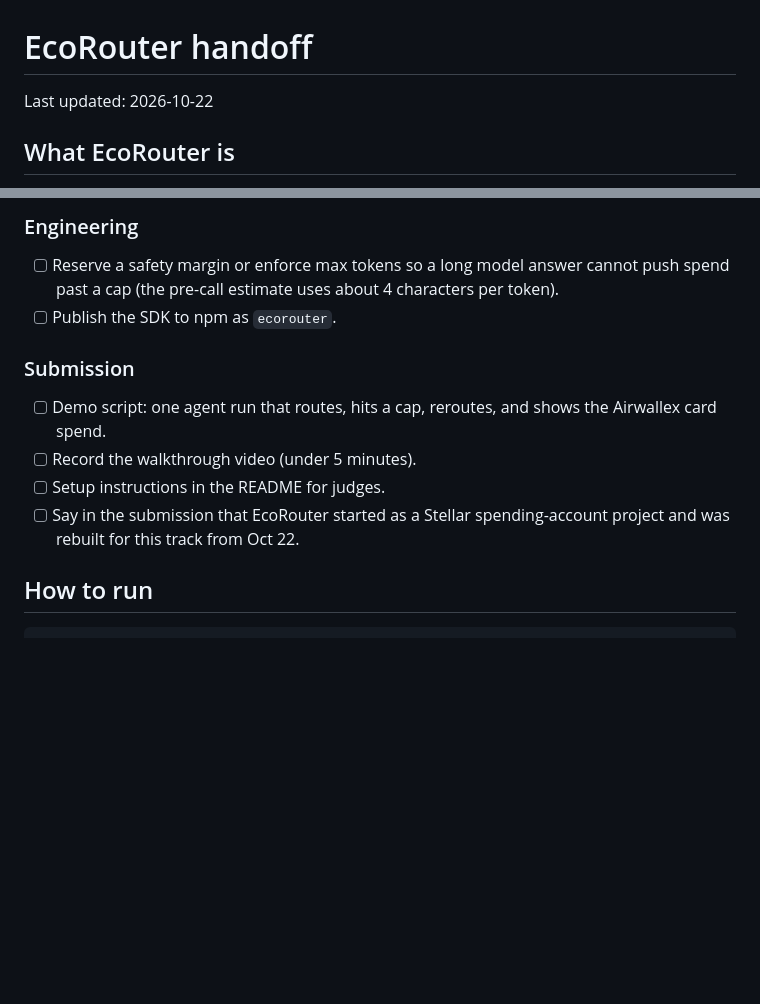
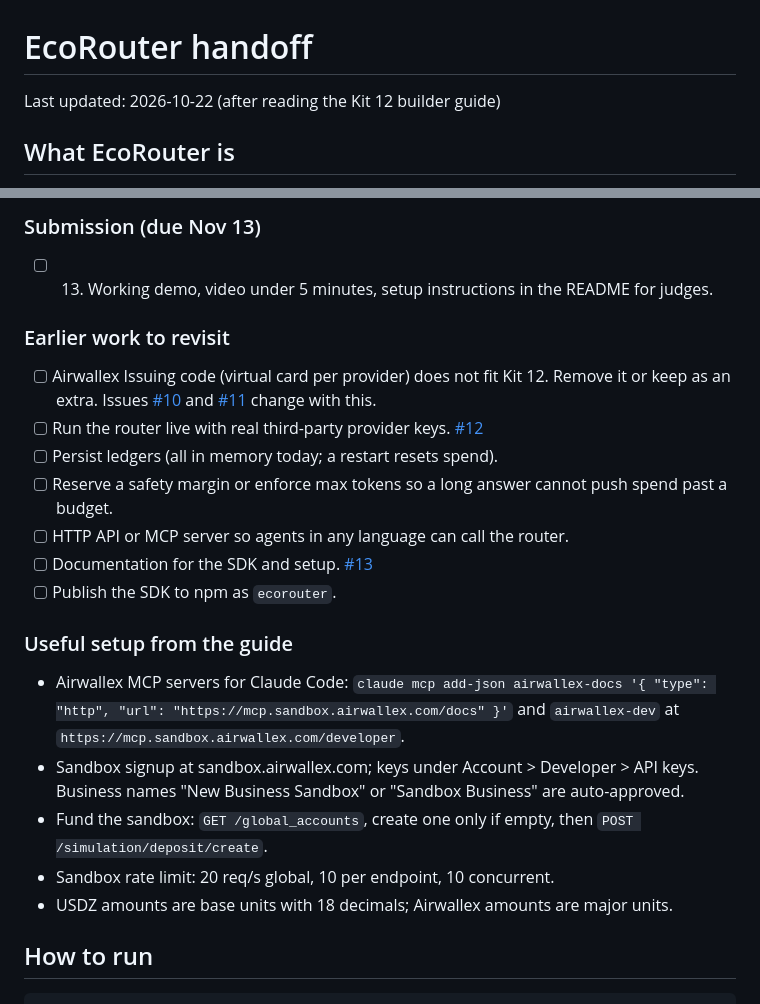
Before and after one commit to fozagtx/ecorouter, a Markdown page: handoff.md, 2 parts joined by grey strips. Drawn GitHub-style; blank space fills up the shorter version.

```diff
--- a/handoff.md
+++ b/handoff.md
@@ -1,6 +1,6 @@
 # EcoRouter handoff
 
-Last updated: 2026-10-22
+Last updated: 2026-10-22 (after reading the Kit 12 builder guide)
 
 ## What EcoRouter is
 
@@ -48,13 +53,22 @@ Built for the Airwallex Agentic Banking Hackathon, Kit 12 "Inference Sourcing" (
 
-### Engineering
-- [ ] Reserve a safety margin or enforce max tokens so a long model answer cannot push spend past a cap (the pre-call estimate uses about 4 characters per token).
+### Submission (due Nov 13)
+- [ ] 13. Working demo, video under 5 minutes, setup instructions in the README for judges.
+
+### Earlier work to revisit
+- [ ] Airwallex Issuing code (virtual card per provider) does not fit Kit 12. Remove it or keep as an extra. Issues [#10](https://github.com/fozagtx/ecorouter/issues/10) and [#11](https://github.com/fozagtx/ecorouter/issues/11) change with this.
+- [ ] Run the router live with real third-party provider keys. [#12](https://github.com/fozagtx/ecorouter/issues/12)
+- [ ] Persist ledgers (all in memory today; a restart resets spend).
+- [ ] Reserve a safety margin or enforce max tokens so a long answer cannot push spend past a budget.
+- [ ] HTTP API or MCP server so agents in any language can call the router.
+- [ ] Documentation for the SDK and setup. [#13](https://github.com/fozagtx/ecorouter/issues/13)
 - [ ] Publish the SDK to npm as `ecorouter`.
 
-### Submission
-- [ ] Demo script: one agent run that routes, hits a cap, reroutes, and shows the Airwallex card spend.
-- [ ] Record the walkthrough video (under 5 minutes).
-- [ ] Setup instructions in the README for judges.
-- [ ] Say in the submission that EcoRouter started as a Stellar spending-account project and was rebuilt for this track from Oct 22.
+### Useful setup from the guide
+- Airwallex MCP servers for Claude Code: `claude mcp add-json airwallex-docs '{ "type": "http", "url": "https://mcp.sandbox.airwallex.com/docs" }'` and `airwallex-dev` at `https://mcp.sandbox.airwallex.com/developer`.
+- Sandbox signup at sandbox.airwallex.com; keys under Account > Developer > API keys. Business names "New Business Sandbox" or "Sandbox Business" are auto-approved.
+- Fund the sandbox: `GET /global_accounts`, create one only if empty, then `POST /simulation/deposit/create`.
+- Sandbox rate limit: 20 req/s global, 10 per endpoint, 10 concurrent.
+- USDZ amounts are base units with 18 decimals; Airwallex amounts are major units.
 
 ## How to run
 
```
Also changed, not shown: other parts of handoff.md (+18 -13 lines).
